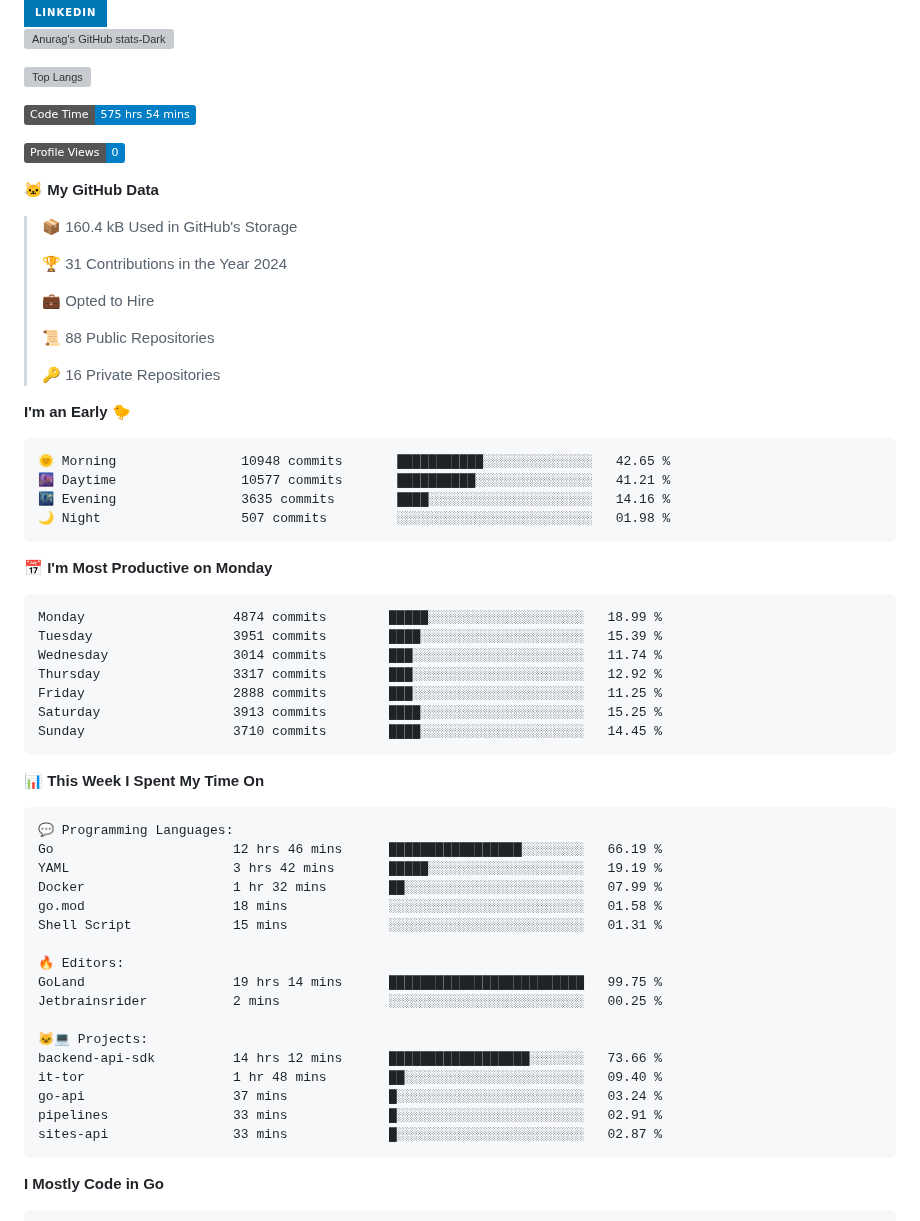
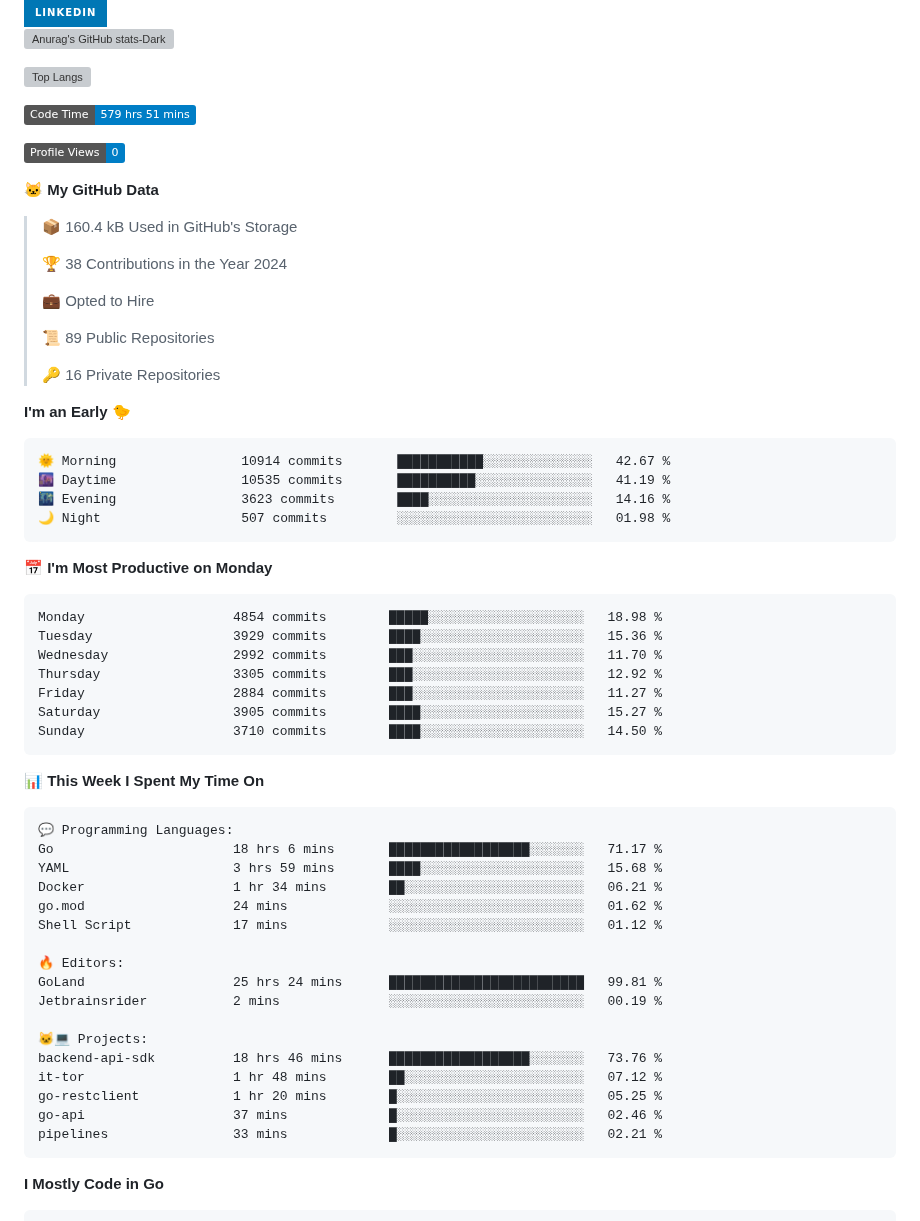
Before and after one commit to arielsrv/arielsrv, a Markdown page: README.md, the part around one of its changes. Rendered like a GitHub page; badges without logos; grey boxes are pictures that could not be loaded.

Commit message:
Updated with Dev Metrics

````diff
--- a/README.md
+++ b/README.md
@@ -9,7 +9,7 @@
 [![Top Langs](https://github-readme-stats.vercel.app/api/top-langs/?username=arielsrv&layout=compact&langs_count=10&theme=dark#gh-dark-mode-only)](https://github.com/anuraghazra/github-readme-stats&theme=dark#gh-dark-mode-only)
 
 <!--START_SECTION:waka-->
-![Code Time](http://img.shields.io/badge/Code%20Time-575%20hrs%2054%20mins-blue)
+![Code Time](http://img.shields.io/badge/Code%20Time-579%20hrs%2051%20mins-blue)
 
 ![Profile Views](http://img.shields.io/badge/Profile%20Views-0-blue)
 
@@ -17,32 +17,32 @@
 
 > 📦 160.4 kB Used in GitHub's Storage
  >
-> 🏆 31 Contributions in the Year 2024
+> 🏆 38 Contributions in the Year 2024
  >
 > 💼 Opted to Hire
  >
-> 📜 88 Public Repositories
+> 📜 89 Public Repositories
  >
 > 🔑 16 Private Repositories
  >
 **I'm an Early 🐤**
 
 ```text
-🌞 Morning                10948 commits       ███████████░░░░░░░░░░░░░░   42.65 %
-🌆 Daytime                10577 commits       ██████████░░░░░░░░░░░░░░░   41.21 %
-🌃 Evening                3635 commits        ████░░░░░░░░░░░░░░░░░░░░░   14.16 %
+🌞 Morning                10914 commits       ███████████░░░░░░░░░░░░░░   42.67 %
+🌆 Daytime                10535 commits       ██████████░░░░░░░░░░░░░░░   41.19 %
+🌃 Evening                3623 commits        ████░░░░░░░░░░░░░░░░░░░░░   14.16 %
 🌙 Night                  507 commits         ░░░░░░░░░░░░░░░░░░░░░░░░░   01.98 %
 ```
 📅 **I'm Most Productive on Monday**
 
 ```text
-Monday                   4874 commits        █████░░░░░░░░░░░░░░░░░░░░   18.99 %
-Tuesday                  3951 commits        ████░░░░░░░░░░░░░░░░░░░░░   15.39 %
-Wednesday                3014 commits        ███░░░░░░░░░░░░░░░░░░░░░░   11.74 %
-Thursday                 3317 commits        ███░░░░░░░░░░░░░░░░░░░░░░   12.92 %
-Friday                   2888 commits        ███░░░░░░░░░░░░░░░░░░░░░░   11.25 %
-Saturday                 3913 commits        ████░░░░░░░░░░░░░░░░░░░░░   15.25 %
-Sunday                   3710 commits        ████░░░░░░░░░░░░░░░░░░░░░   14.45 %
+Monday                   4854 commits        █████░░░░░░░░░░░░░░░░░░░░   18.98 %
+Tuesday                  3929 commits        ████░░░░░░░░░░░░░░░░░░░░░   15.36 %
+Wednesday                2992 commits        ███░░░░░░░░░░░░░░░░░░░░░░   11.70 %
+Thursday                 3305 commits        ███░░░░░░░░░░░░░░░░░░░░░░   12.92 %
+Friday                   2884 commits        ███░░░░░░░░░░░░░░░░░░░░░░   11.27 %
+Saturday                 3905 commits        ████░░░░░░░░░░░░░░░░░░░░░   15.27 %
+Sunday                   3710 commits        ████░░░░░░░░░░░░░░░░░░░░░   14.50 %
 ```
 
 
@@ -50,22 +50,22 @@ Sunday                   3710 commits        ████░░░░░░░
 
 ```text
 💬 Programming Languages:
-Go                       12 hrs 46 mins      █████████████████░░░░░░░░   66.19 %
-YAML                     3 hrs 42 mins       █████░░░░░░░░░░░░░░░░░░░░   19.19 %
-Docker                   1 hr 32 mins        ██░░░░░░░░░░░░░░░░░░░░░░░   07.99 %
-go.mod                   18 mins             ░░░░░░░░░░░░░░░░░░░░░░░░░   01.58 %
-Shell Script             15 mins             ░░░░░░░░░░░░░░░░░░░░░░░░░   01.31 %
+Go                       18 hrs 6 mins       ██████████████████░░░░░░░   71.17 %
+YAML                     3 hrs 59 mins       ████░░░░░░░░░░░░░░░░░░░░░   15.68 %
+Docker                   1 hr 34 mins        ██░░░░░░░░░░░░░░░░░░░░░░░   06.21 %
+go.mod                   24 mins             ░░░░░░░░░░░░░░░░░░░░░░░░░   01.62 %
+Shell Script             17 mins             ░░░░░░░░░░░░░░░░░░░░░░░░░   01.12 %
 
 🔥 Editors:
-GoLand                   19 hrs 14 mins      █████████████████████████   99.75 %
-Jetbrainsrider           2 mins              ░░░░░░░░░░░░░░░░░░░░░░░░░   00.25 %
+GoLand                   25 hrs 24 mins      █████████████████████████   99.81 %
+Jetbrainsrider           2 mins              ░░░░░░░░░░░░░░░░░░░░░░░░░   00.19 %
 
 🐱‍💻 Projects:
-backend-api-sdk          14 hrs 12 mins      ██████████████████░░░░░░░   73.66 %
-it-tor                   1 hr 48 mins        ██░░░░░░░░░░░░░░░░░░░░░░░   09.40 %
-go-api                   37 mins             █░░░░░░░░░░░░░░░░░░░░░░░░   03.24 %
-pipelines                33 mins             █░░░░░░░░░░░░░░░░░░░░░░░░   02.91 %
-sites-api                33 mins             █░░░░░░░░░░░░░░░░░░░░░░░░   02.87 %
+backend-api-sdk          18 hrs 46 mins      ██████████████████░░░░░░░   73.76 %
+it-tor                   1 hr 48 mins        ██░░░░░░░░░░░░░░░░░░░░░░░   07.12 %
+go-restclient            1 hr 20 mins        █░░░░░░░░░░░░░░░░░░░░░░░░   05.25 %
+go-api                   37 mins             █░░░░░░░░░░░░░░░░░░░░░░░░   02.46 %
+pipelines                33 mins             █░░░░░░░░░░░░░░░░░░░░░░░░   02.21 %
 ```
 
 **I Mostly Code in Go**
````
Also changed, not shown: other parts of README.md (+1 -1 lines).
